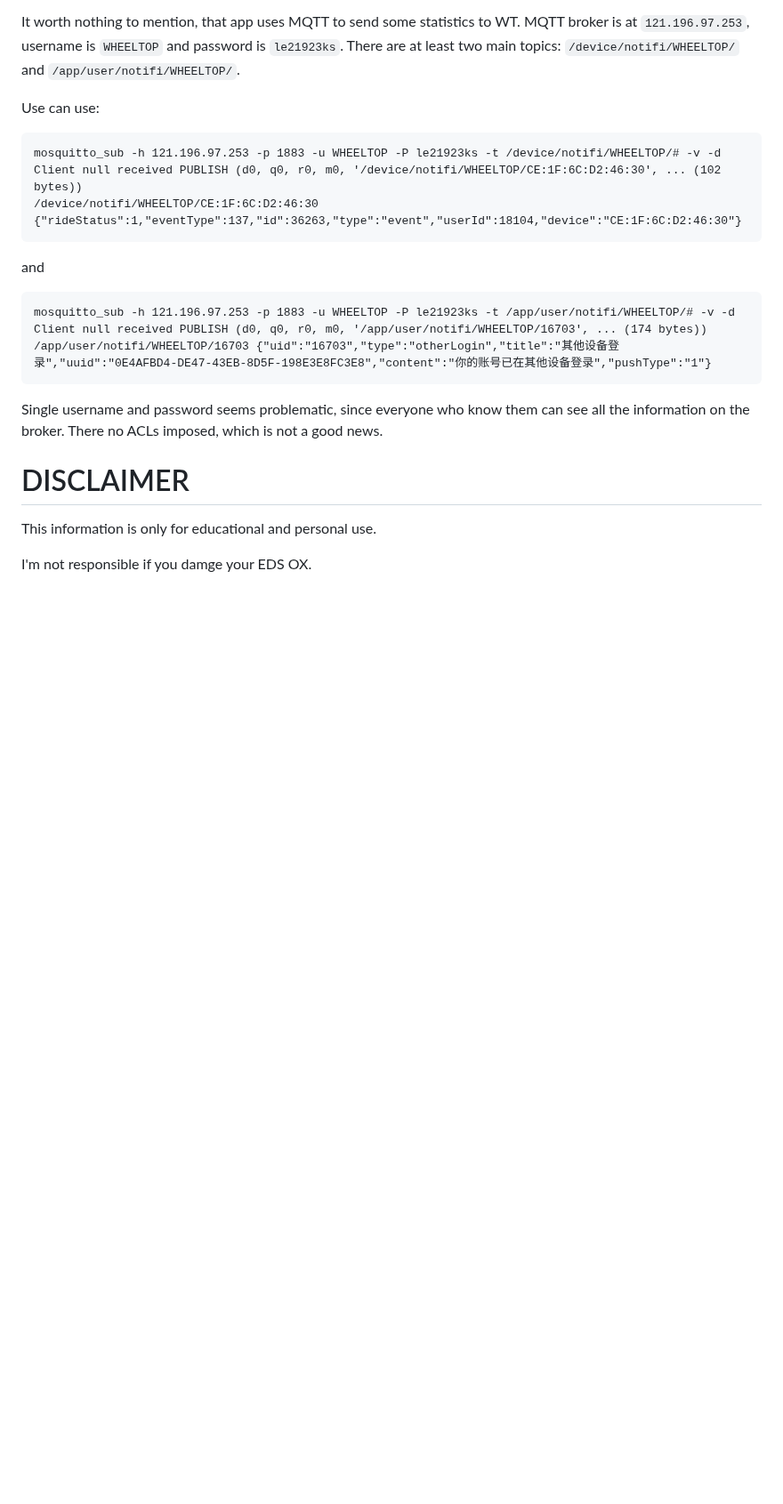
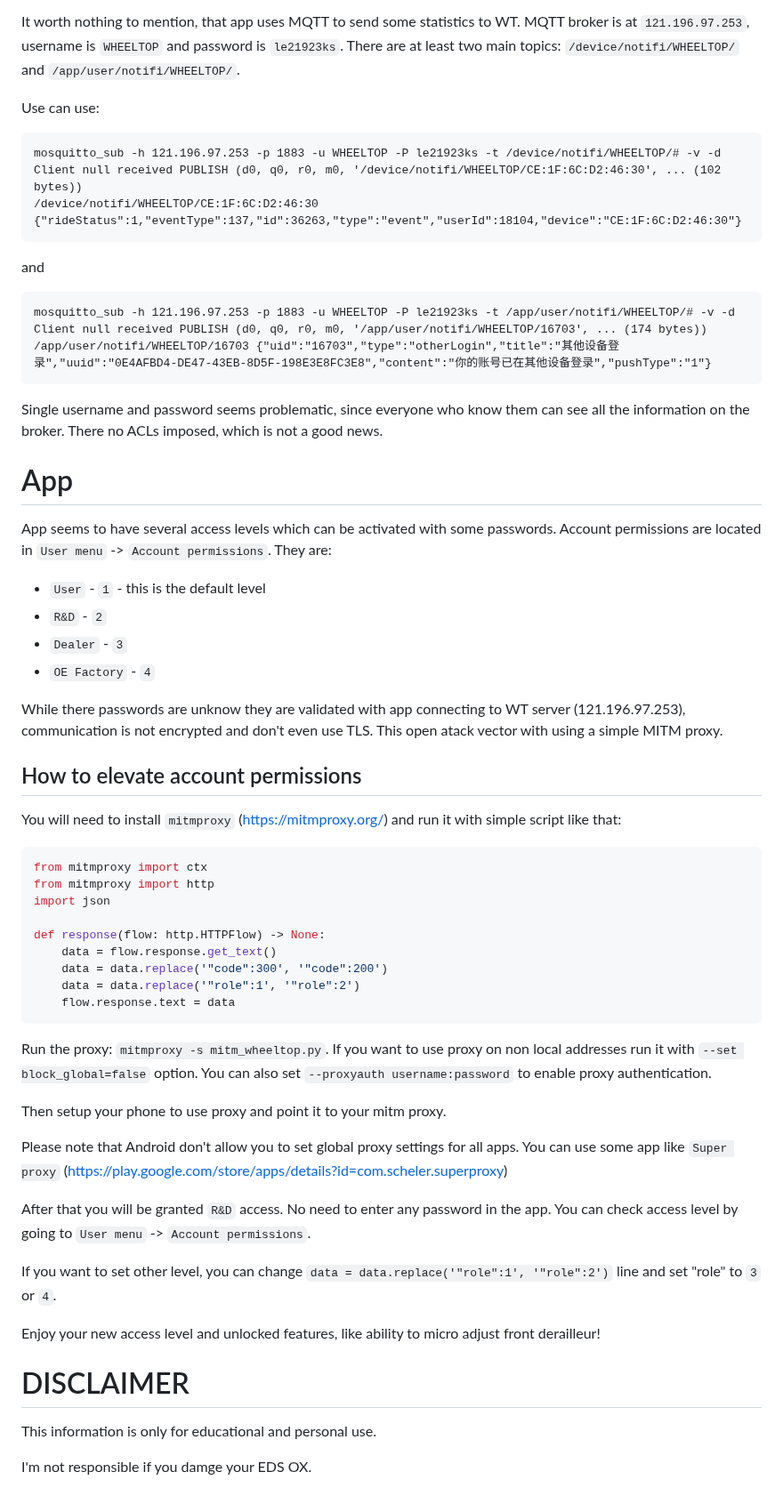
Before and after one commit to chen-ye/dr-eds, a Markdown page: README.md, the part around the change. Shown at 89% size. Rendered like a GitHub page; blank space fills up the shorter version.

Commit message:
Add information about access level escalation

````diff
--- a/README.md
+++ b/README.md
@@ -173,6 +173,46 @@ Client null received PUBLISH (d0, q0, r0, m0, '/app/user/notifi/WHEELTOP/16703',
 
 Single username and password seems problematic, since everyone who know them can see all the information on the broker. There no ACLs imposed, which is not a good news.
 
+# App
+
+App seems to have several access levels which can be activated with some passwords. Account permissions are located in `User menu` -> `Account permissions`. They are:
+
+- `User` - `1` - this is the default level
+- `R&D` - `2`
+- `Dealer` - `3`
+- `OE Factory` - `4`
+
+While there passwords are unknow they are validated with app connecting to WT server (121.196.97.253), communication is not encrypted and don't even use TLS. This open atack vector with using a simple MITM proxy.
+
+## How to elevate account permissions
+
+You will need to install `mitmproxy` (https://mitmproxy.org/) and run it with simple script like that:
+
+```python
+from mitmproxy import ctx
+from mitmproxy import http
+import json
+
+def response(flow: http.HTTPFlow) -> None:
+    data = flow.response.get_text()
+    data = data.replace('"code":300', '"code":200')
+    data = data.replace('"role":1', '"role":2')
+    flow.response.text = data
+```
+
+Run the proxy: `mitmproxy -s mitm_wheeltop.py`. If you want to use proxy on non local addresses run it with `--set block_global=false` option. You can also set `--proxyauth username:password` to enable proxy authentication.
+
+Then setup your phone to use proxy and point it to your mitm proxy.
+
+Please note that Android don't allow you to set global proxy settings for all apps. You can use some app like `Super proxy` (https://play.google.com/store/apps/details?id=com.scheler.superproxy)
+
+After that you will be granted `R&D` access. No need to enter any password in the app. You can check access level by going to `User menu` -> `Account permissions`.
+
+If you want to set other level, you can change `data = data.replace('"role":1', '"role":2')` line and set "role" to `3` or `4`.
+
+Enjoy your new access level and unlocked features, like ability to micro adjust front derailleur!
+
+
 # DISCLAIMER
 This information is only for educational and personal use.
 
````
